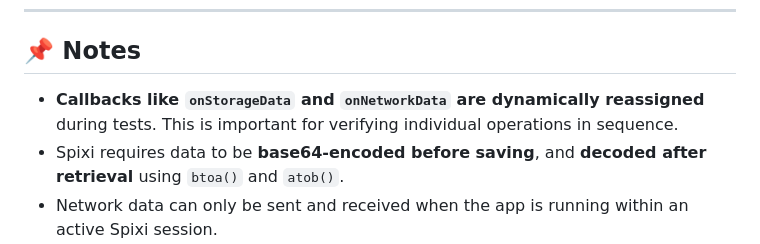
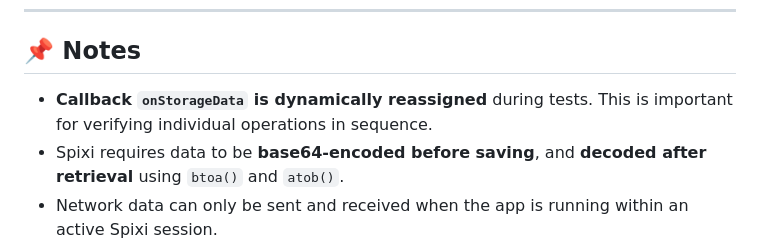
Before and after one commit to ixian-platform/Spixi-Mini-Apps, a Markdown page: apps/com.ixilabs.spixi.mini-apps-test/README.md, the part around the change. Rendered like a GitHub page.

Commit message:
updated notes

```diff
--- a/apps/com.ixilabs.spixi.mini-apps-test/README.md
+++ b/apps/com.ixilabs.spixi.mini-apps-test/README.md
@@ -128,7 +128,7 @@ function appSdkDataReceived(type, data) {
 
 ## 📌 Notes
 
-* **Callbacks like `onStorageData` and `onNetworkData` are dynamically reassigned** during tests. This is important for verifying individual operations in sequence.
+* **Callback `onStorageData` is dynamically reassigned** during tests. This is important for verifying individual operations in sequence.
 * Spixi requires data to be **base64-encoded before saving**, and **decoded after retrieval** using `btoa()` and `atob()`.
 * Network data can only be sent and received when the app is running within an active Spixi session.
 
```
